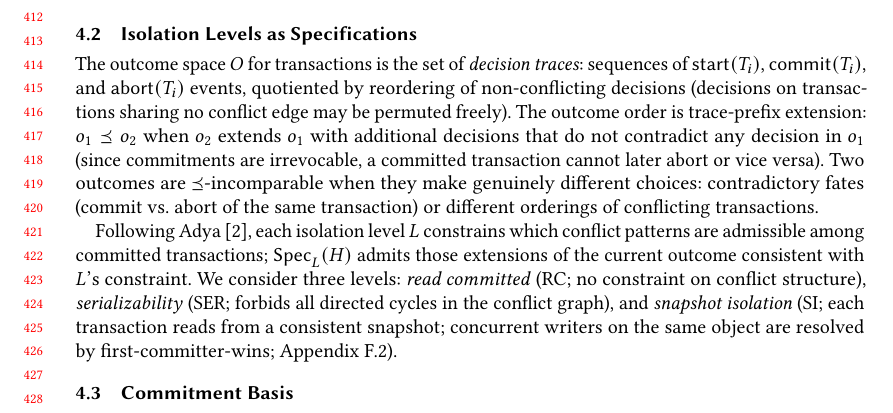
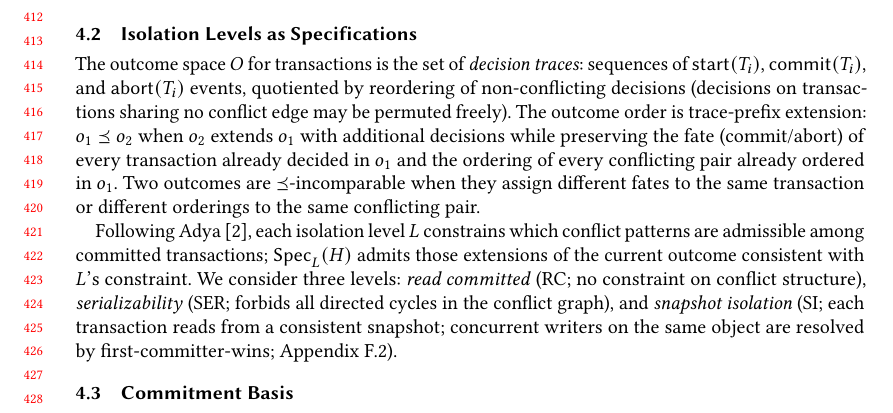
Before and after one commit to jhellerstein/provenance, a LaTeX paper (main.tex): part of page 9 of 36, cut so that both start at the same text. Compiled offline with pdfLaTeX.

Commit message:
Explicit Ord: preserves fate and conflicting-pair ordering; incomparability from disagreement on either

```diff
--- a/main.tex
+++ b/main.tex
@@ -888,11 +888,12 @@ by reordering of non-conflicting decisions (decisions on transactions
 sharing no conflict edge may be permuted freely).
 The outcome order is trace-prefix extension:
 $o_1 \Ord o_2$ when $o_2$ extends $o_1$ with additional decisions
-that do not contradict any decision in $o_1$ (since commitments are
-irrevocable, a committed transaction cannot later abort or vice versa).
-Two outcomes are $\Ord$-incomparable when they make genuinely different
-choices: contradictory fates (commit vs.\ abort of the same
-transaction) or different orderings of conflicting transactions.
+while preserving the fate (commit/abort) of every transaction already
+decided in $o_1$ and the ordering of every conflicting pair already
+ordered in $o_1$.
+Two outcomes are $\Ord$-incomparable when they assign different fates
+to the same transaction or different orderings to the same conflicting
+pair.
 
 Following Adya~\cite{adya1999weak}, each isolation level $L$
 constrains which conflict patterns are admissible among committed
```
